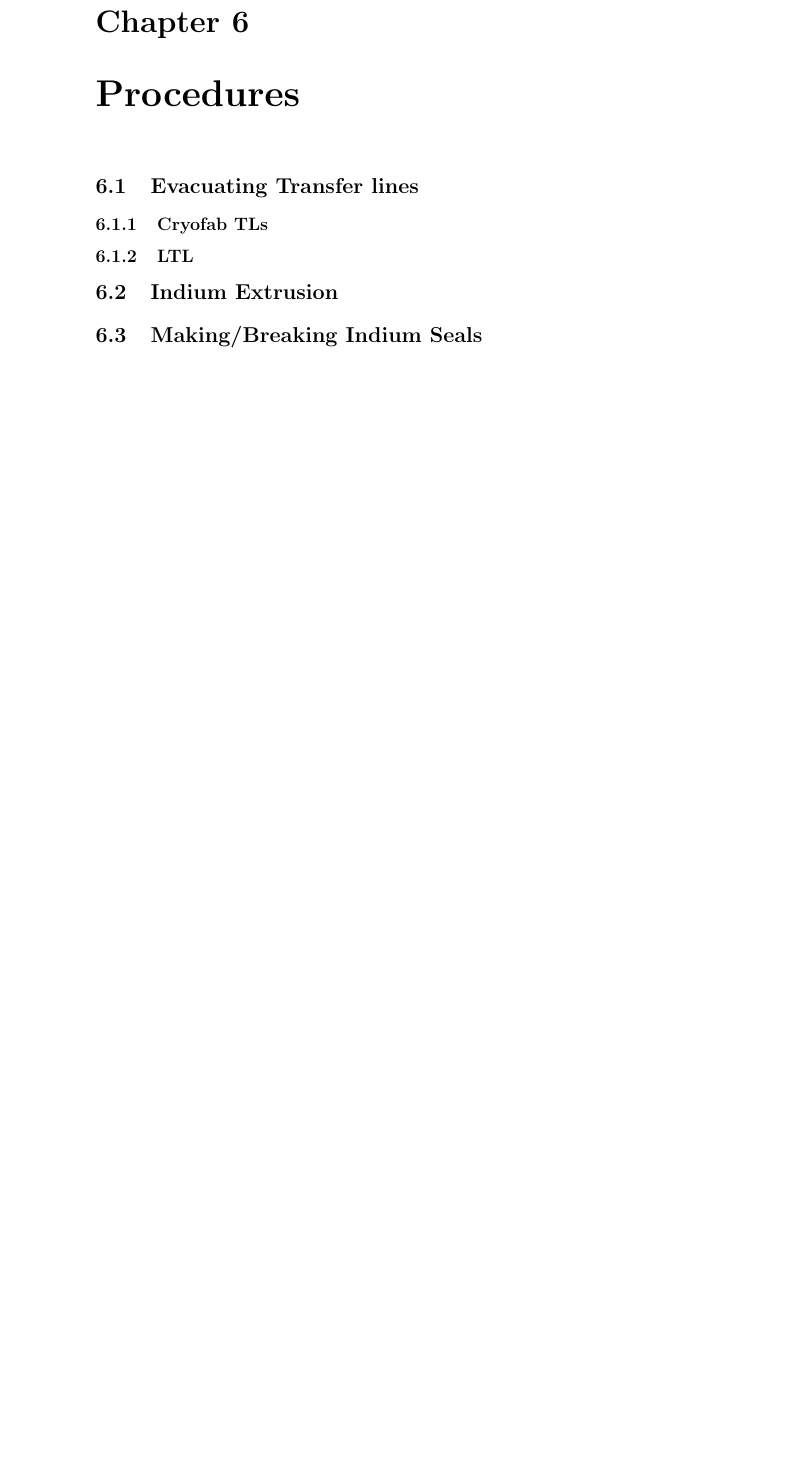
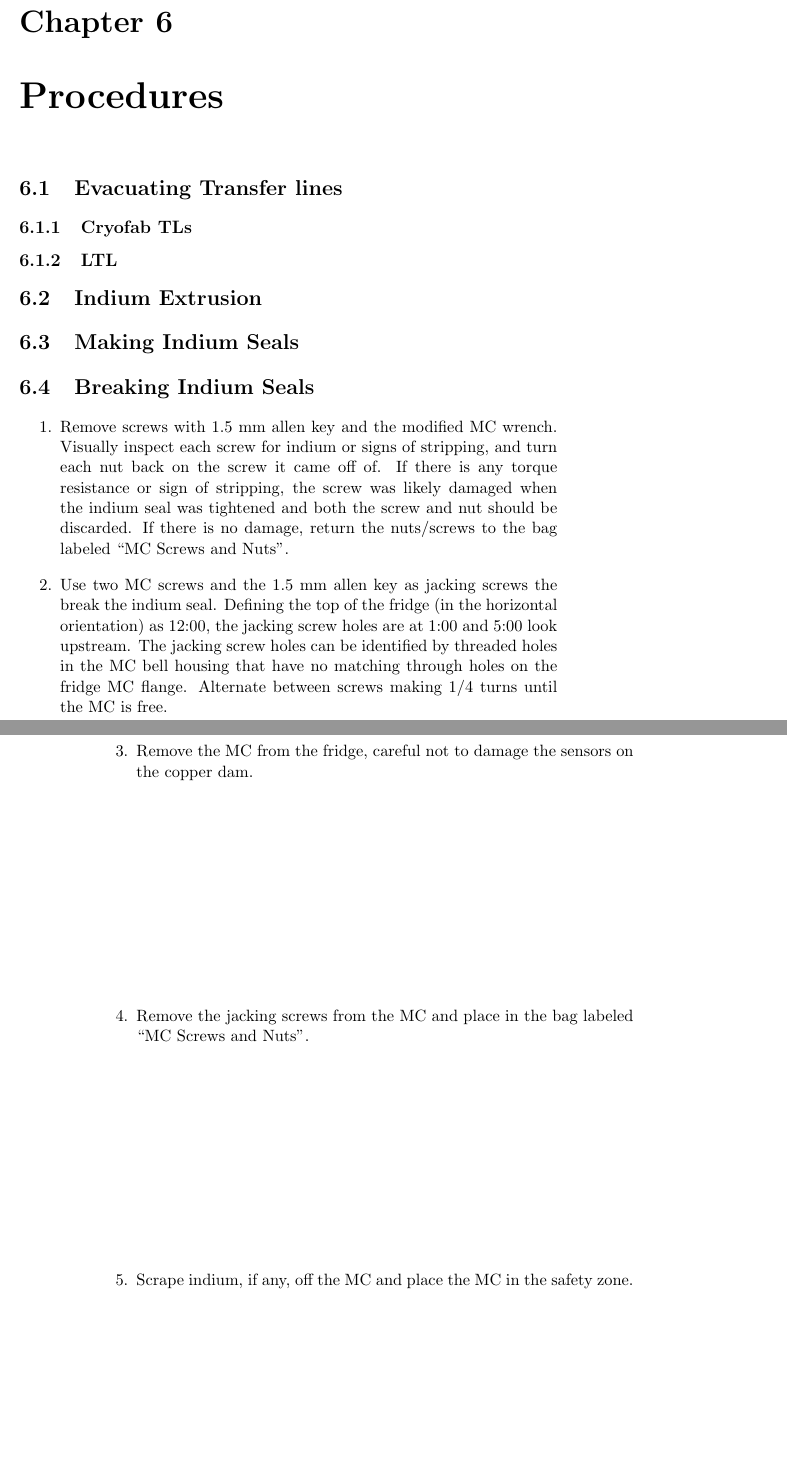
Before and after one commit to ryan-duve/hifrost-manual, a LaTeX thesis (hifrost.tex, which reads procedures.tex): part of page 30 of 31 before the commit and two parts of pages 29 and 30 of 33 after it, the two joined at a grey line, cut so that both start at the same text, the shorter picture padded with empty space. Compiled offline with pdfLaTeX.

Commit message:
indium seal breaking procedure

```diff
--- a/procedures.tex
+++ b/procedures.tex
@@ -8,7 +8,18 @@
 
 \section{Indium Extrusion}
 
-\section{Making/Breaking Indium Seals}
+\section{Making Indium Seals}
+
+\section{Breaking Indium Seals}
+\begin{enumerate}
+ \item Remove screws with 1.5 mm allen key and the modified MC wrench.  Visually inspect each screw for indium or signs of stripping, and turn each nut back on the screw it came off of.  If there is any torque resistance or sign of stripping, the screw was likely damaged when the indium seal was tightened and both the screw and nut should be discarded.  If there is no damage, return the nuts/screws to the bag labeled ``MC Screws and Nuts''.
+\item Use two MC screws and the 1.5 mm allen key as jacking screws the break the indium seal.  Defining the top of the fridge (in the horizontal orientation) as 12:00, the jacking screw holes are at 1:00 and 5:00 look upstream.  The jacking screw holes can be identified by threaded holes in the MC bell housing that have no matching through holes on the fridge MC flange.  Alternate between screws making 1/4 turns until the MC is free.
+\item Remove the MC from the fridge, careful not to damage the sensors on the copper dam.
+\item Remove the jacking screws from the MC and place in the bag labeled ``MC Screws and Nuts''.
+\item Scrape indium, if any, off the MC and place the MC in the safety zone.
+\item Scrape indium off the fridge flange, recovering as much as possible in the indium scrap container.  \text{Be very careful not to touch the stainless steel beam window}.
+\end{enumerate}
+
 
 \section{Magnet Lead Installation}
 
```
Also changed, not shown: procedures.tex (2 more changed lines).
